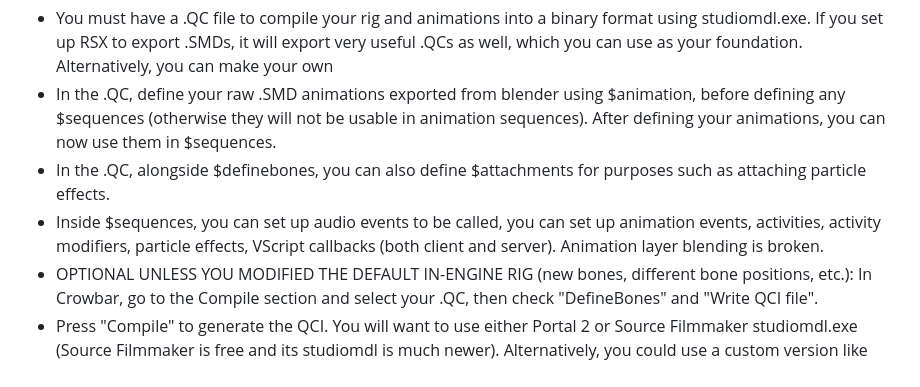
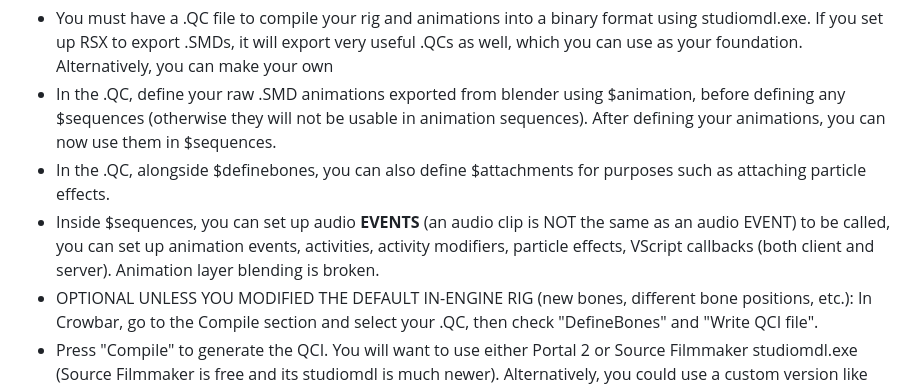
Before and after one commit to WateryContinent/ModdedApexDocs, a Markdown page: customrigsanimations.md, the part around the change. Drawn GitHub-style.

```diff
--- a/customrigsanimations.md
+++ b/customrigsanimations.md
@@ -37,7 +37,7 @@ This guide will not teach you how to install and set up these tools.
 - You must have a .QC file to compile your rig and animations into a binary format using studiomdl.exe. If you set up RSX to export .SMDs, it will export very useful .QCs as well, which you can use as your foundation. Alternatively, you can make your own
 - In the .QC, define your raw .SMD animations exported from blender using $animation, before defining any $sequences (otherwise they will not be usable in animation sequences). After defining your animations, you can now use them in $sequences.
 - In the .QC, alongside $definebones, you can also define $attachments for purposes such as attaching particle effects.
-- Inside $sequences, you can set up audio events to be called, you can set up animation events, activities, activity modifiers, particle effects, VScript callbacks (both client and server). Animation layer blending is broken.
+- Inside $sequences, you can set up audio **EVENTS** (an audio clip is NOT the same as an audio EVENT) to be called, you can set up animation events, activities, activity modifiers, particle effects, VScript callbacks (both client and server). Animation layer blending is broken.
 - OPTIONAL UNLESS YOU MODIFIED THE DEFAULT IN-ENGINE RIG (new bones, different bone positions, etc.): In Crowbar, go to the Compile section and select your .QC, then check "DefineBones" and "Write QCI file".
 - Press "Compile" to generate the QCI. You will want to use either Portal 2 or Source Filmmaker studiomdl.exe (Source Filmmaker is free and its studiomdl is much newer). Alternatively, you could use a custom version like nekomdl.
 - Copy and paste the contents of the QCI into the .QC, above where the animations and animation sequences are defined ($definebones before $animation, etc.)
```
